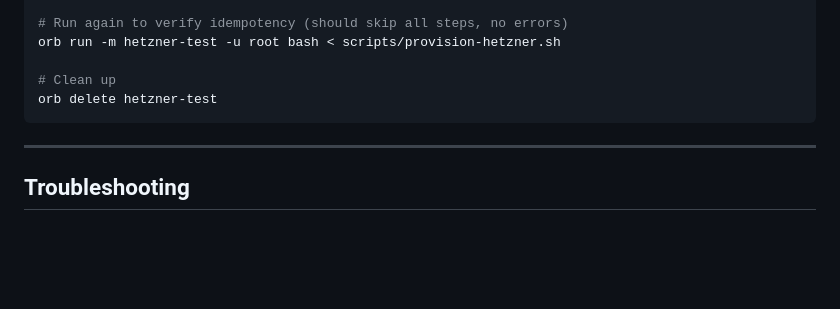
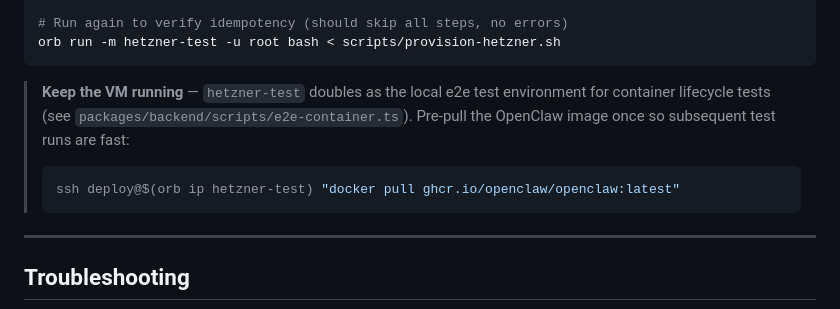
Before and after one commit to yikedu7/pawclaw, a Markdown page: docs/hetzner-setup.md, the part around the change. Rendered like a GitHub page; blank space fills up the shorter version.

Commit message:
docs(hetzner-setup): keep hetzner-test VM, don't delete after provision
The VM is reused for e2e container lifecycle tests. Remove orb delete
and document how to pre-pull the OpenClaw image for fast test runs.

Co-Authored-By: Claude Sonnet 4.6 <noreply@anthropic.com>

````diff
--- a/docs/hetzner-setup.md
+++ b/docs/hetzner-setup.md
@@ -144,10 +144,14 @@ orb run -m hetzner-test -u deploy docker ps                       # expect: empt
 
 # Run again to verify idempotency (should skip all steps, no errors)
 orb run -m hetzner-test -u root bash < scripts/provision-hetzner.sh
+```
 
-# Clean up
-orb delete hetzner-test
-```
+> **Keep the VM running** — `hetzner-test` doubles as the local e2e test environment
+> for container lifecycle tests (see `packages/backend/scripts/e2e-container.ts`).
+> Pre-pull the OpenClaw image once so subsequent test runs are fast:
+> ```bash
+> ssh deploy@$(orb ip hetzner-test) "docker pull ghcr.io/openclaw/openclaw:latest"
+> ```
 
 ---
 
````
